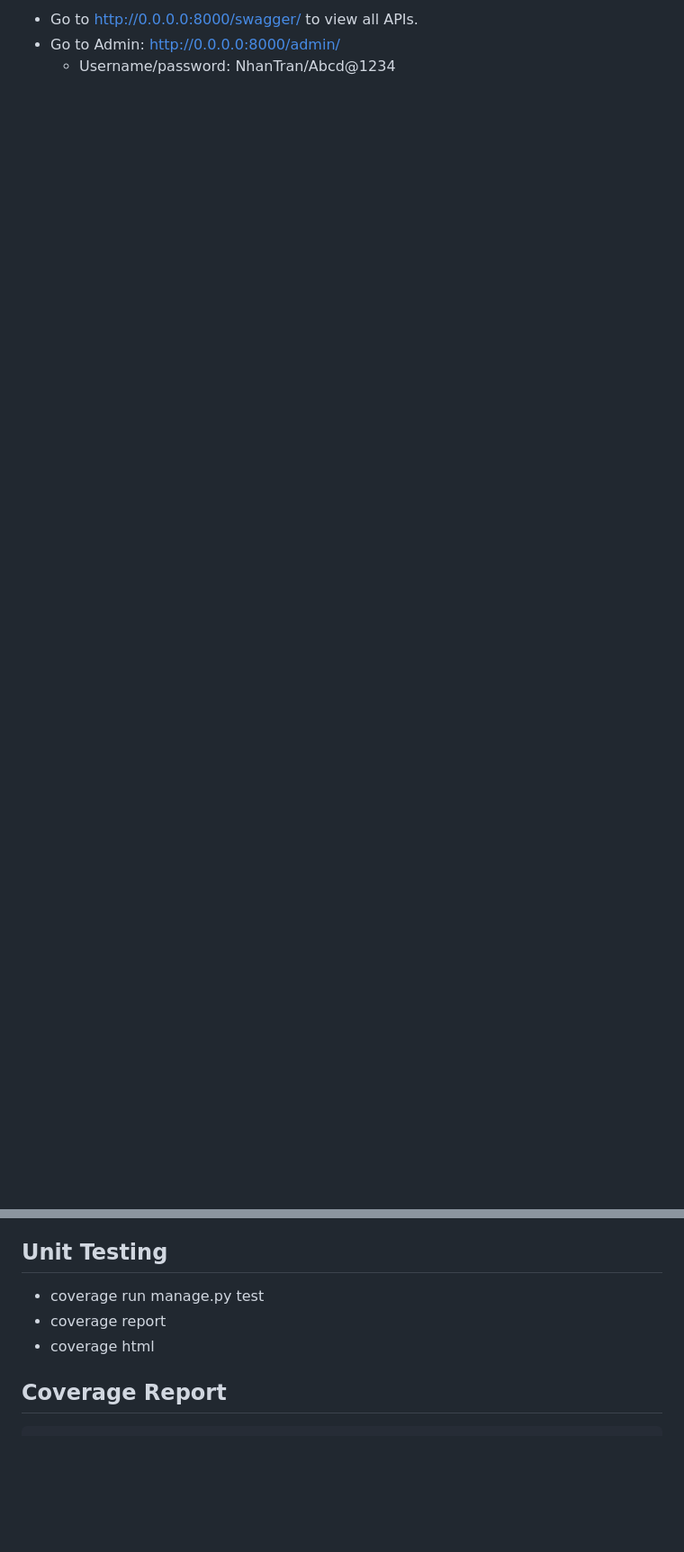
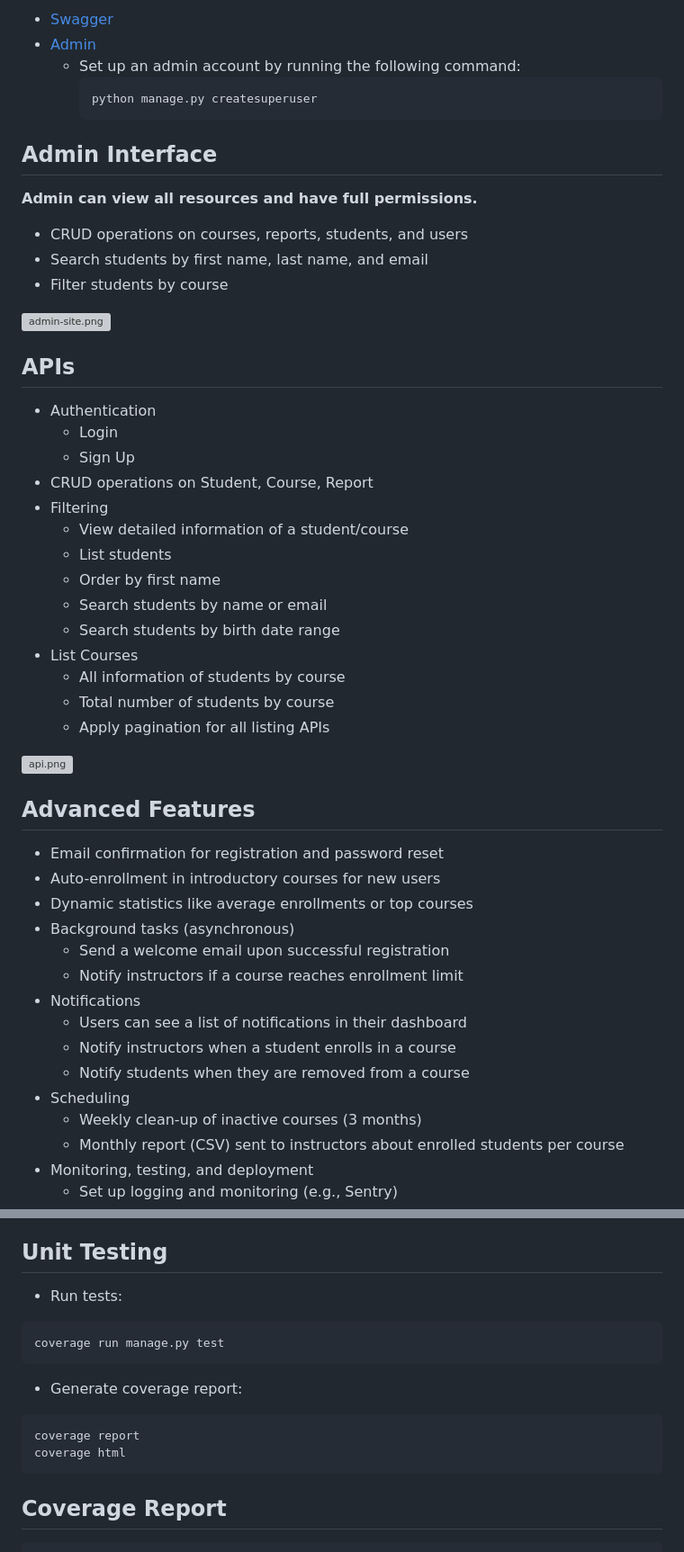
Before and after one commit to nhantran-agilityio/python, a Markdown page: big-practice/src/README.md, 2 parts joined by grey strips. Shown at 90% size. Drawn GitHub-style; blank space fills up the shorter version; grey boxes are pictures that could not be loaded.

````diff
--- a/big-practice/src/README.md
+++ b/big-practice/src/README.md
@@ -208,13 +155,72 @@ python manage.py runserver 8000
 
--   Go to [http://0.0.0.0:8000/swagger/](http://0.0.0.0:8000/swagger/) to view all APIs.
--   Go to Admin: [http://0.0.0.0:8000/admin/](http://0.0.0.0:8000/admin/)
-    -   Username/password: NhanTran/Abcd@1234
+-   [Swagger](http://0.0.0.0:8000/swagger/)
+-   [Admin](http://0.0.0.0:8000/admin/)
+    -   Set up an admin account by running the following command:
+        ```
+        python manage.py createsuperuser
+        ```
+
+## Admin Interface
+
+**Admin can view all resources and have full permissions.**
+
+-   CRUD operations on courses, reports, students, and users
+-   Search students by first name, last name, and email
+-   Filter students by course
+
+![admin-site.png](https://i.postimg.cc/P502LZwS/admin-site.png)
+
+## APIs
+
+-   Authentication
+    -   Login
+    -   Sign Up
+-   CRUD operations on Student, Course, Report
+-   Filtering
+    - View detailed information of a student/course
+    - List students
+    - Order by first name
+    - Search students by name or email
+    - Search students by birth date range
+-   List Courses
+    -   All information of students by course
+    -   Total number of students by course
+    -   Apply pagination for all listing APIs
+
+![api.png](https://i.postimg.cc/hhFKtnmC/api.png)
+
+## Advanced Features
+
+-   Email confirmation for registration and password reset
+-   Auto-enrollment in introductory courses for new users
+-   Dynamic statistics like average enrollments or top courses
+-   Background tasks (asynchronous)
+    -   Send a welcome email upon successful registration
+    -   Notify instructors if a course reaches enrollment limit
+-   Notifications
+    -   Users can see a list of notifications in their dashboard
+    -   Notify instructors when a student enrolls in a course
+    -   Notify students when they are removed from a course
+-   Scheduling
+    -   Weekly clean-up of inactive courses (3 months)
+    -   Monthly report (CSV) sent to instructors about enrolled students per course
+-   Monitoring, testing, and deployment
+    -   Set up logging and monitoring (e.g., Sentry)
 
 ## Unit Testing
 
--   coverage run manage.py test
--   coverage report
--   coverage html
+-   Run tests:
+
+```
+coverage run manage.py test
+```
+
+-   Generate coverage report:
+
+```
+coverage report
+coverage html
+```
 
 ## Coverage Report
 
````
Also changed, not shown: other parts of big-practice/src/README.md (+102 -155 lines).
